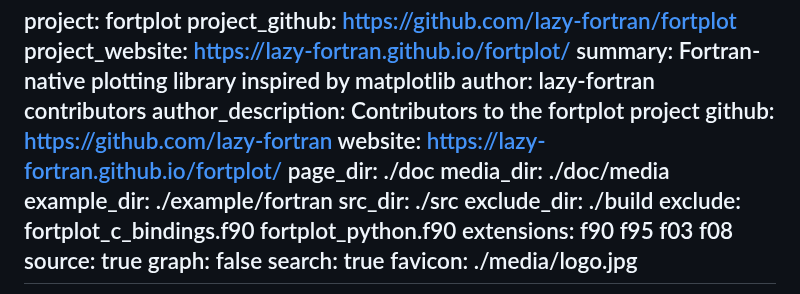
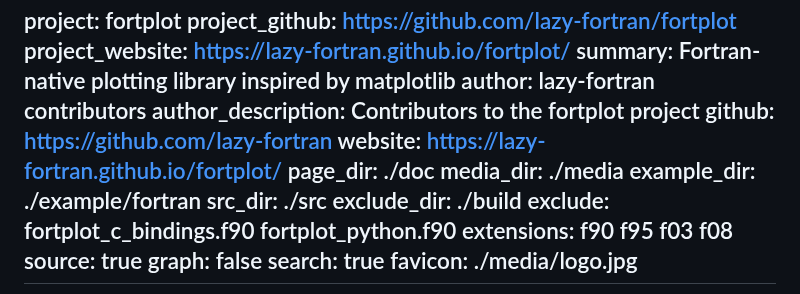
Before and after one commit to lazy-fortran/fortplot, a Markdown page: README.md, the part around the change. Rendered like a GitHub page.

Commit message:
fix: correct media_dir path in FORD configuration
The media directory is at ./media, not ./doc/media. This ensures
FORD can properly locate media assets during documentation generation.

Co-Authored-By: Claude <noreply@anthropic.com>

```diff
--- a/README.md
+++ b/README.md
@@ -429,7 +429,7 @@ author_description: Contributors to the fortplot project
 github: https://github.com/lazy-fortran
 website: https://lazy-fortran.github.io/fortplot/
 page_dir: ./doc
-media_dir: ./doc/media
+media_dir: ./media
 example_dir: ./example/fortran
 src_dir: ./src
 exclude_dir: ./build
```
